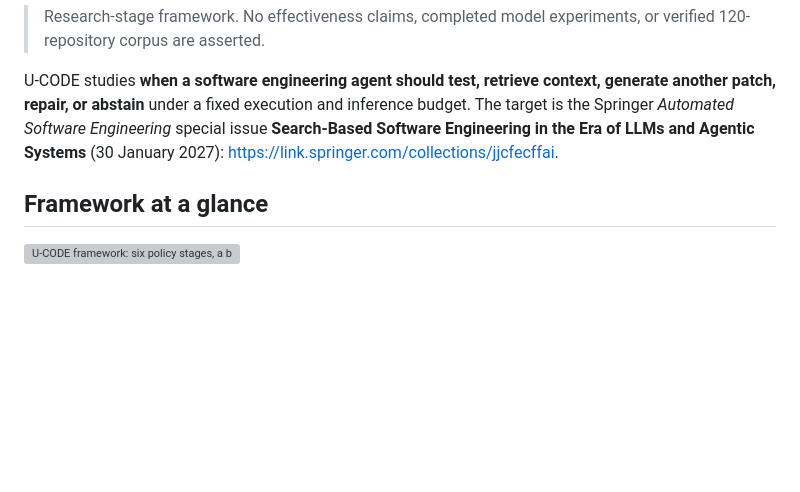
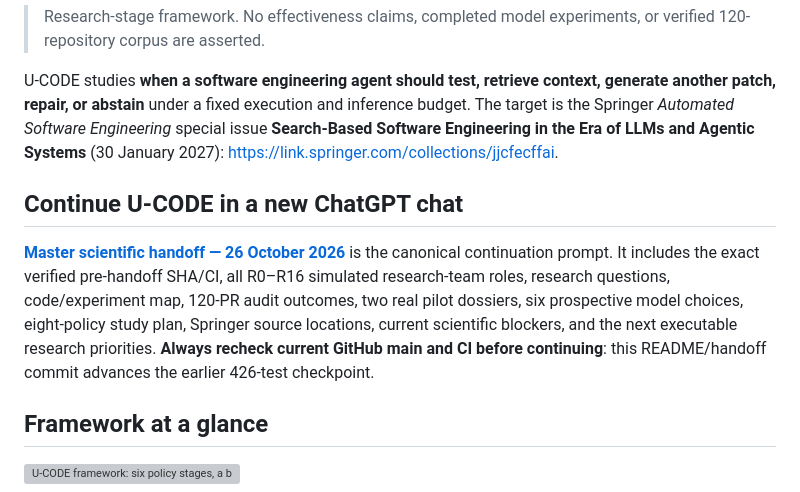
Before and after one commit to Rocky5502/U-CODE, a Markdown page: README.md, the part around the change. Rendered like a GitHub page; blank space fills up the shorter version; grey boxes are pictures that could not be loaded.

Commit message:
docs: link complete U-CODE October 26 scientific master handoff from repository README

```diff
--- a/README.md
+++ b/README.md
@@ -5,6 +5,10 @@
 > Research-stage framework. No effectiveness claims, completed model experiments, or verified 120-repository corpus are asserted.
 
 U-CODE studies **when a software engineering agent should test, retrieve context, generate another patch, repair, or abstain** under a fixed execution and inference budget. The target is the Springer *Automated Software Engineering* special issue **Search-Based Software Engineering in the Era of LLMs and Agentic Systems** (30 January 2027): https://link.springer.com/collections/jjcfecffai.
+
+## Continue U-CODE in a new ChatGPT chat
+
+**[Master scientific handoff — 26 October 2026](docs/UCODE_MASTER_HANDOFF_2026-10-26.md)** is the canonical continuation prompt. It includes the exact verified pre-handoff SHA/CI, all R0–R16 simulated research-team roles, research questions, code/experiment map, 120-PR audit outcomes, two real pilot dossiers, six prospective model choices, eight-policy study plan, Springer source locations, current scientific blockers, and the next executable research priorities. **Always recheck current GitHub main and CI before continuing**: this README/handoff commit advances the earlier 426-test checkpoint.
 
 ## Framework at a glance
 
```
